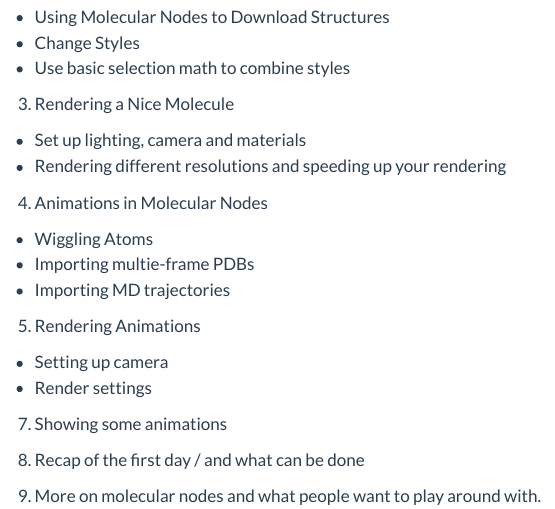
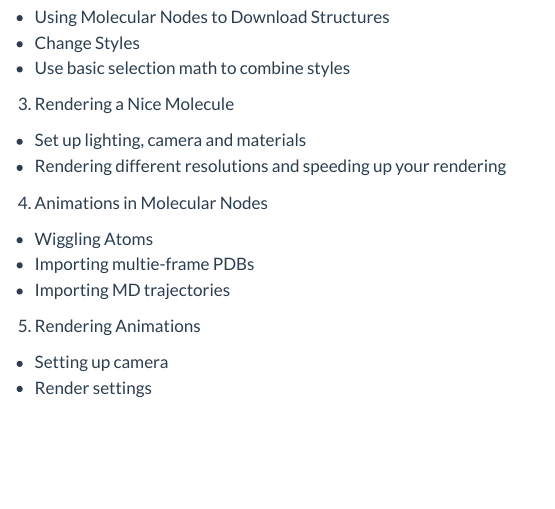
Before and after one commit to BradyAJohnston/230612-blender-workshop, a Quarto document (index.qmd): the page in a window 1100 px wide, from 810 px down. Rendered offline with R 4.5, knitr and Pandoc in place of Quarto, with nearby package versions; menus at the side of the page are left out.

Commit message:
trim overview

```diff
--- a/index.qmd
+++ b/index.qmd
@@ -41,9 +41,3 @@
 5. Rendering Animations
 - Setting up camera
 - Render settings
-
-7. Showing some animations
-
-8. Recap of the first day / and what can be done
-
-9. More on molecular nodes and what people want to play around with.
```
